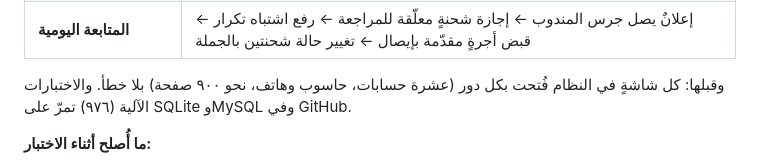
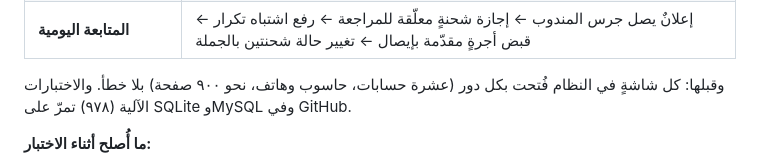
Before and after one commit to xnexgamerx-byte/Zajel, a Markdown page: docs/plan/32-pre-launch-checklist.md, the part around the change. GitHub-like rendering.

Commit message:
Pre-launch checklist: 978 automated tests
Co-Authored-By: Claude Opus 5.5 <noreply@anthropic.com>
Claude-Session: https://claude.ai/code/session_011MyFYjdxEfnH7Cf76UufxT

```diff
--- a/docs/plan/32-pre-launch-checklist.md
+++ b/docs/plan/32-pre-launch-checklist.md
@@ -21,7 +21,7 @@
 | **المتابعة اليومية** | إعلانٌ يصل جرس المندوب ← إجازة شحنةٍ معلّقة للمراجعة ← رفع اشتباه تكرار ← قبض أجرةٍ مقدّمة بإيصال ← تغيير حالة شحنتين بالجملة |
 
 وقبلها: كل شاشةٍ في النظام فُتحت بكل دور (عشرة حسابات، حاسوب وهاتف، نحو ٩٠٠ صفحة) بلا خطأ.
-والاختبارات الآلية (٩٧٦) تمرّ على SQLite وMySQL وفي GitHub.
+والاختبارات الآلية (٩٧٨) تمرّ على SQLite وMySQL وفي GitHub.
 
 **ما أُصلح أثناء الاختبار:**
 - زرّ «مؤجل» عند المندوب كان أبيض على أبيض (لونه غير معرَّف)، فلا يُرى.
```
